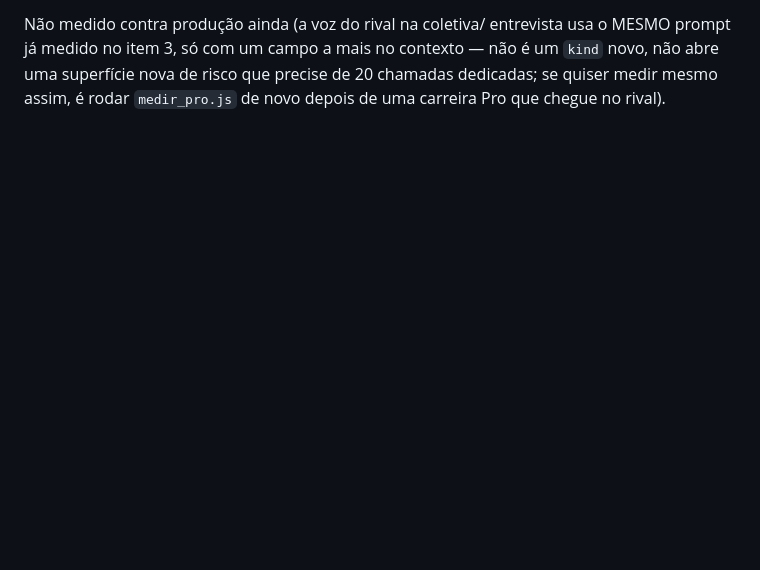
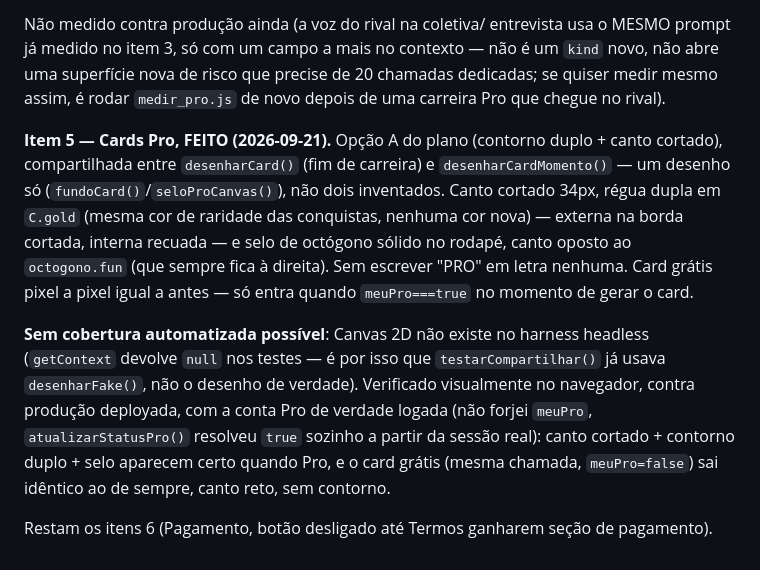
Before and after one commit to giovanecabral/octogono, a Markdown page: PENDENCIAS.md, the part around the change. GitHub-like rendering; blank space fills up the shorter version.

Commit message:
Documenta item 5 (Cards Pro): verificado visualmente em produção, canto cortado + contorno duplo + selo

```diff
--- a/PENDENCIAS.md
+++ b/PENDENCIAS.md
@@ -1581,3 +1581,27 @@ mais no contexto — não é um `kind` novo, não abre uma superfície nova
 de risco que precise de 20 chamadas dedicadas; se quiser medir mesmo
 assim, é rodar `medir_pro.js` de novo depois de uma carreira Pro que
 chegue no rival).
+
+**Item 5 — Cards Pro, FEITO (2026-09-21).** Opção A do plano (contorno
+duplo + canto cortado), compartilhada entre `desenharCard()` (fim de
+carreira) e `desenharCardMomento()` — um desenho só
+(`fundoCard()`/`seloProCanvas()`), não dois inventados. Canto cortado
+34px, régua dupla em `C.gold` (mesma cor de raridade das conquistas,
+nenhuma cor nova) — externa na borda cortada, interna recuada — e selo
+de octógono sólido no rodapé, canto oposto ao `octogono.fun` (que
+sempre fica à direita). Sem escrever "PRO" em letra nenhuma. Card
+grátis pixel a pixel igual a antes — só entra quando `meuPro===true`
+no momento de gerar o card.
+
+**Sem cobertura automatizada possível**: Canvas 2D não existe no
+harness headless (`getContext` devolve `null` nos testes — é por isso
+que `testarCompartilhar()` já usava `desenharFake()`, não o desenho de
+verdade). Verificado visualmente no navegador, contra produção
+deployada, com a conta Pro de verdade logada (não forjei `meuPro`,
+`atualizarStatusPro()` resolveu `true` sozinho a partir da sessão
+real): canto cortado + contorno duplo + selo aparecem certo quando
+Pro, e o card grátis (mesma chamada, `meuPro=false`) sai idêntico ao
+de sempre, canto reto, sem contorno.
+
+Restam os itens 6 (Pagamento, botão desligado até Termos ganharem
+seção de pagamento).
```
